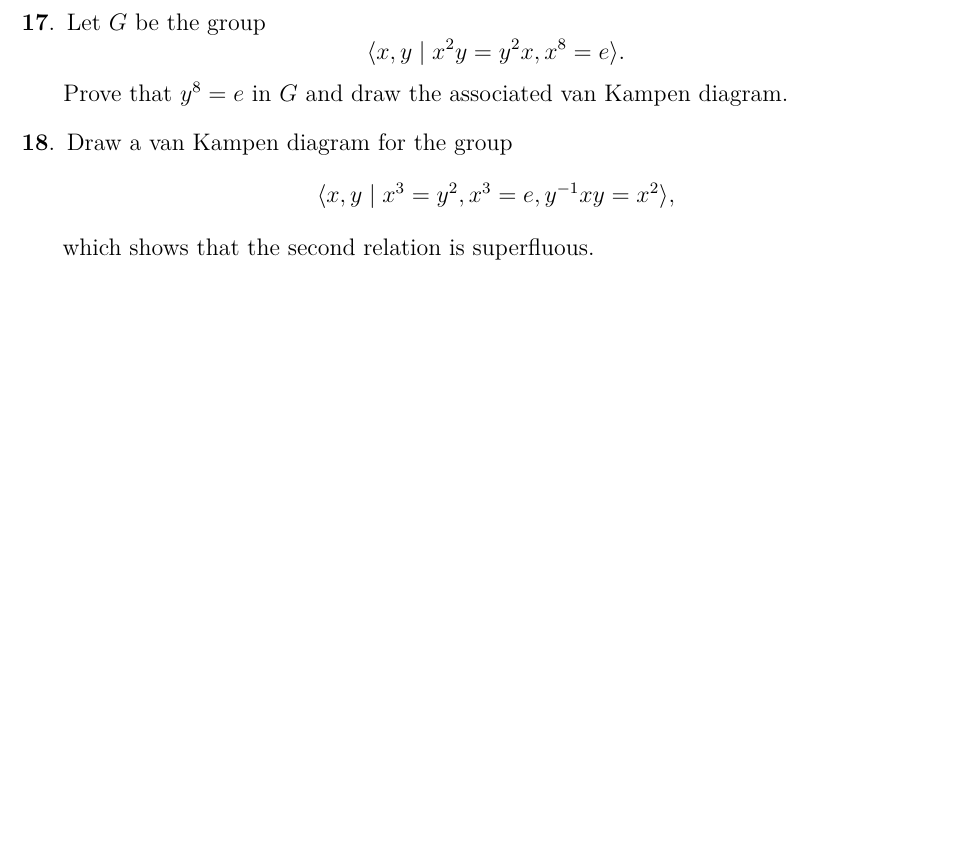
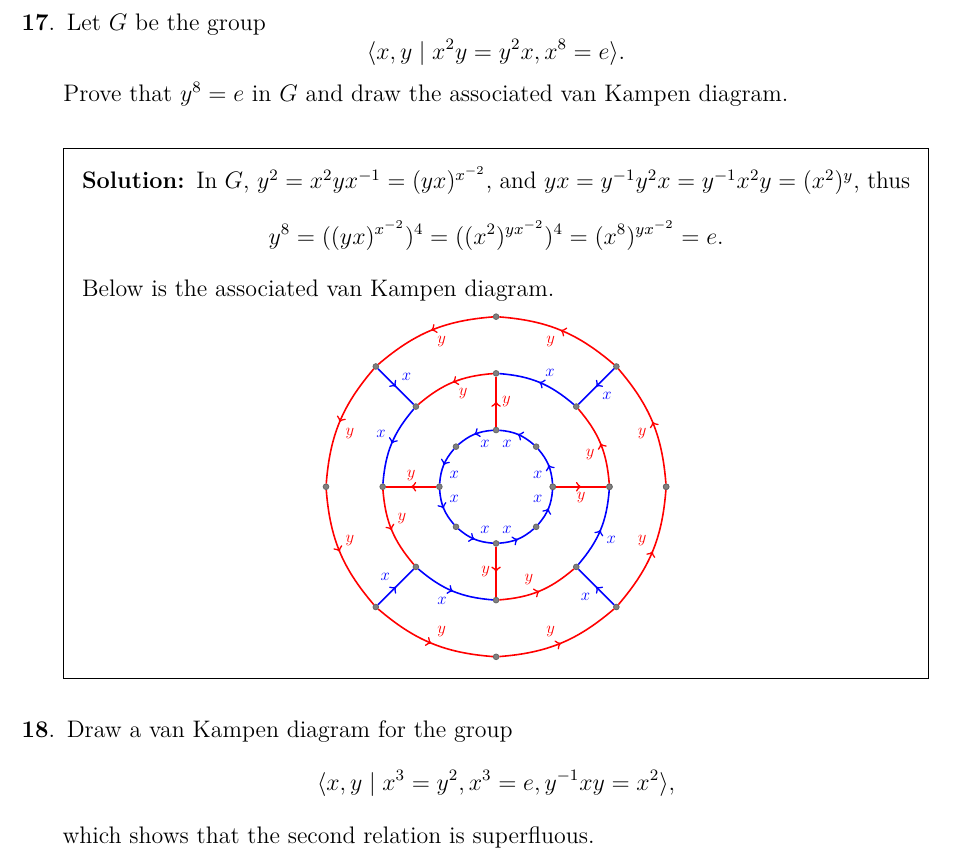
Before and after one commit to pjhuxford/computational-group-theory, a LaTeX problem sheet (exercises/johnson.tex, which reads exercises/chapter4.tex): part of page 30 of 30, cut so that both start at the same text, the shorter picture padded with empty space. Compiled offline with pdfLaTeX.

Commit message:
Add solutions to Exercises 17-19, Chapter 4

```diff
--- a/exercises/chapter4.tex
+++ b/exercises/chapter4.tex
@@ -267,10 +267,86 @@
 \question Let $G$ be the group
   \[ \langle x,y \mid x^2y=y^2x, x^8=e \rangle. \]
   Prove that $y^8=e$ in $G$ and draw the associated van Kampen diagram.
+  \begin{solution} In $G$, $y^2=x^2yx^{-1}=(yx)^{x^{-2}}$, and $yx=y^{-1}y^2x=y^{-1}x^2y=(x^2)^y$, thus
+    \[ y^8 = ((yx)^{x^{-2}})^4 = ((x^2)^{yx^{-2}})^4 = (x^8)^{yx^{-2}} = e. \]
+    Below is the associated van Kampen diagram.
+
+    \centering
+    \begin{tikzpicture}
+      [vertex/.style={circle,draw=black!60,fill=gray,inner sep=0pt,minimum size=1mm},
+      letter/.style={auto,scale=0.7},
+      arrow/.style={thick,decoration={markings, mark=at position 0.5 with {\arrow{>}}},postaction={decorate}},
+      xarrow/.style={blue,arrow},
+      yarrow/.style={red,arrow}]
+      \foreach \x in {0,45,...,360}
+      {
+        \node[vertex] (inner\x) at (\x:1) {};
+        \node[vertex] (middle\x) at (\x:2) {};
+        \node[vertex] (outer\x) at (\x:3) {};
+      }
+      \foreach \x in {0,45,...,325}
+      {
+        \pgfmathtruncatemacro{\y}{\x + 45}
+        \draw[xarrow,bend right=18] (inner\x) to node[letter] {$x$} (inner\y);
+        \draw[yarrow,bend right=18] (outer\x) to node[letter] {$y$} (outer\y);
+      }
+      \foreach \x in {0,90,180,270}
+      {
+        \pgfmathtruncatemacro{\y}{\x + 45}
+        \draw[yarrow] (inner\x) to node[letter,swap] {$y$} (middle\x);
+        \draw[yarrow,bend right=18] (middle\x) to node[letter] {$y$} (middle\y);
+      }
+      \foreach \x in {45,135,...,315}
+      {
+        \pgfmathtruncatemacro{\y}{\x+45}
+        \draw[xarrow,bend right=18] (middle\x) to node[letter,swap] {$x$} (middle\y);
+        \draw[xarrow] (outer\x) to node[letter] {$x$} (middle\x);
+      }
+      \end{tikzpicture}
+  \end{solution}
 
 \question Draw a van Kampen diagram for the group
   \[ \langle x,y \mid x^3=y^2, x^3=e, y^{-1}xy=x^2 \rangle, \]
   which shows that the second relation is superfluous.
+  \begin{solution}
+
+    \centering
+    \begin{tikzpicture}
+      [vertex/.style={circle,draw=black!60,fill=gray,inner sep=0pt,minimum size=1mm},
+      letter/.style={auto,scale=0.7},
+      arrow/.style={thick,decoration={markings, mark=at position 0.5 with {\arrow{>}}},postaction={decorate}},
+      xarrow/.style={blue,arrow},
+      yarrow/.style={red,arrow}]
+
+      \clip (-3.1cm,3.1cm) rectangle (3.1cm,-3.1cm);
+
+      \foreach \x in {0,216,288}
+      \node[vertex] (outer\x) at (\x:3) {};
+
+      \draw[xarrow,bend right=102,distance=5.25cm] (outer0) to node[letter] {$x$} (outer216);
+      \draw[xarrow,bend right=33] (outer216) to node[letter] {$x$} (outer288);
+      \draw[xarrow,bend right=33] (outer288) to node[letter,swap] {$x$} (outer0);
+
+      \foreach \x in {0,72,144,216,288}
+      \node[vertex] (inner\x) at ($(0.75,0) + (\x:2.25)$) {};
+
+      \draw[xarrow] (inner0) to node[letter] {$x$} (inner72);
+      \draw[yarrow] (inner144) to node[letter] {$y$} (inner72);
+      \draw[xarrow] (inner216) to node[letter] {$x$} (inner144);
+      \draw[xarrow] (inner288) to node[letter] {$x$} (inner216);
+      \draw[yarrow] (inner288) to node[letter] {$y$} (inner0);
+      \draw[yarrow] (inner216) to node[letter] {$y$} (outer216);
+
+      \node[vertex] (a) at ($(inner144)!0.33!(inner288)$) {};
+      \node[vertex] (b) at ($(a)!0.5!(inner0)$) {};
+      \node[vertex] (c) at ($(a)!0.5!(inner288)$) {};
+
+      \draw[yarrow] (a) to node[letter] {$y$} (inner144);
+      \draw[xarrow] (a) to node[letter] {$x$} (b);
+      \draw[xarrow] (b) to node[letter,swap] {$x$} (inner0);
+      \draw[xarrow] (c) to node[letter] {$x$} (a);
+      \draw[yarrow] (c) to node[letter,swap] {$y$} (inner288);
+    \end{tikzpicture}
 
 \question Draw a van Kampen digram which shows that the group
   \[ \langle a,b \mid abab^2 = e = baba^2 \rangle \]
--- a/exercises/johnson.tex
+++ b/exercises/johnson.tex
@@ -30,6 +30,7 @@
 \usepackage{xcolor}
 \usepackage{graphicx}
 \usepackage{tikz}
+\usetikzlibrary{arrows,calc,decorations.markings}
 
 %% Linking and numbering
 \usepackage{enumitem}
```
Also changed, not shown: exercises/chapter4.tex (32 more changed lines).
